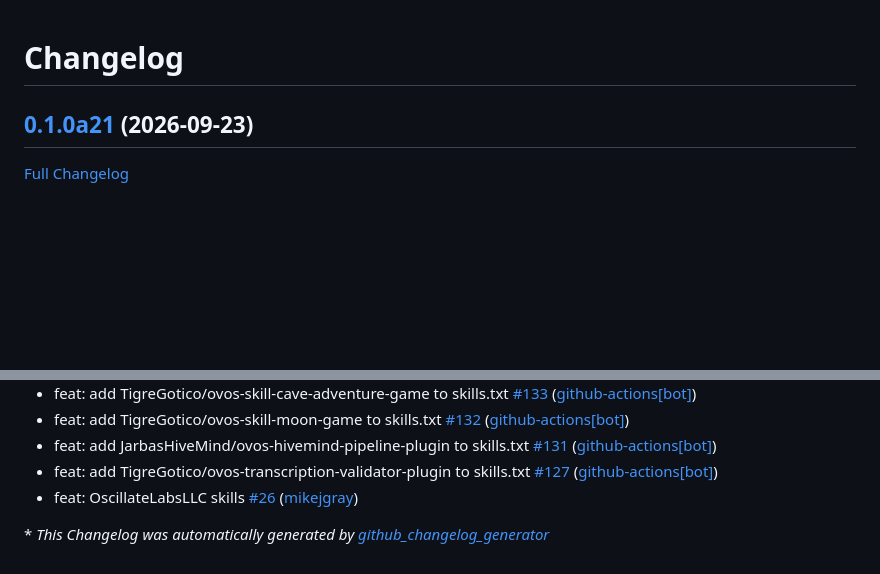
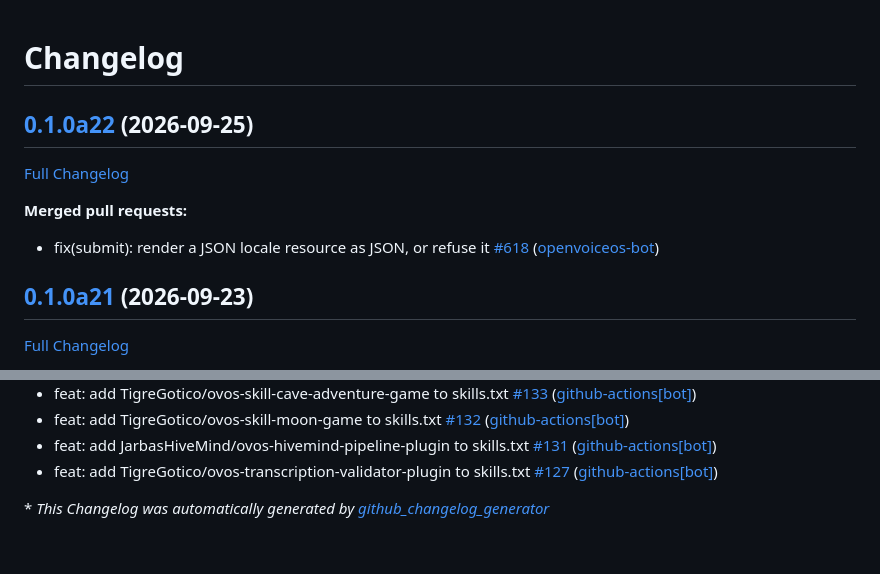
Before and after one commit to OpenVoiceOS/ovos-localize, a Markdown page: CHANGELOG.md, 2 parts joined by grey strips. Rendered like a GitHub page; blank space fills up the shorter version.

Commit message:
Update Changelog

```diff
--- a/CHANGELOG.md
+++ b/CHANGELOG.md
@@ -1,4 +1,12 @@
 # Changelog
+
+## [0.1.0a22](https://github.com/OpenVoiceOS/ovos-localize/tree/0.1.0a22) (2026-09-25)
+
+[Full Changelog](https://github.com/OpenVoiceOS/ovos-localize/compare/0.1.0a21...0.1.0a22)
+
+**Merged pull requests:**
+
+- fix\(submit\): render a JSON locale resource as JSON, or refuse it [\#618](https://github.com/OpenVoiceOS/ovos-localize/pull/618) ([openvoiceos-bot](https://github.com/openvoiceos-bot))
 
 ## [0.1.0a21](https://github.com/OpenVoiceOS/ovos-localize/tree/0.1.0a21) (2026-09-23)
 
@@ -197,7 +205,6 @@
 - feat: add TigreGotico/ovos-skill-moon-game to skills.txt [\#132](https://github.com/OpenVoiceOS/ovos-localize/pull/132) ([github-actions[bot]](https://github.com/apps/github-actions))
 - feat: add JarbasHiveMind/ovos-hivemind-pipeline-plugin to skills.txt [\#131](https://github.com/OpenVoiceOS/ovos-localize/pull/131) ([github-actions[bot]](https://github.com/apps/github-actions))
 - feat: add TigreGotico/ovos-transcription-validator-plugin to skills.txt [\#127](https://github.com/OpenVoiceOS/ovos-localize/pull/127) ([github-actions[bot]](https://github.com/apps/github-actions))
-- feat: OscillateLabsLLC skills [\#26](https://github.com/OpenVoiceOS/ovos-localize/pull/26) ([mikejgray](https://github.com/mikejgray))
 
 
 
```
